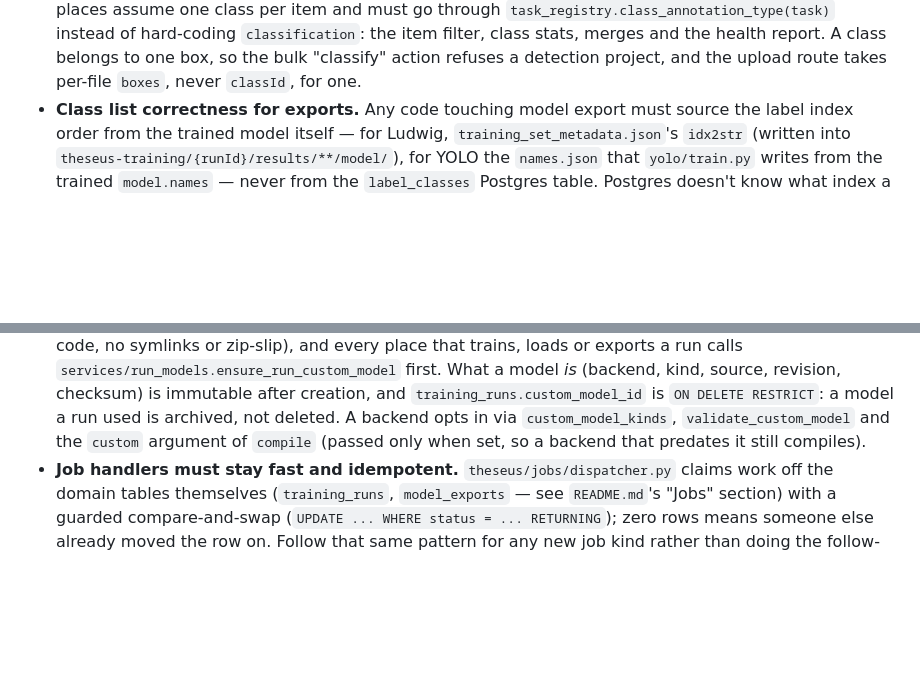
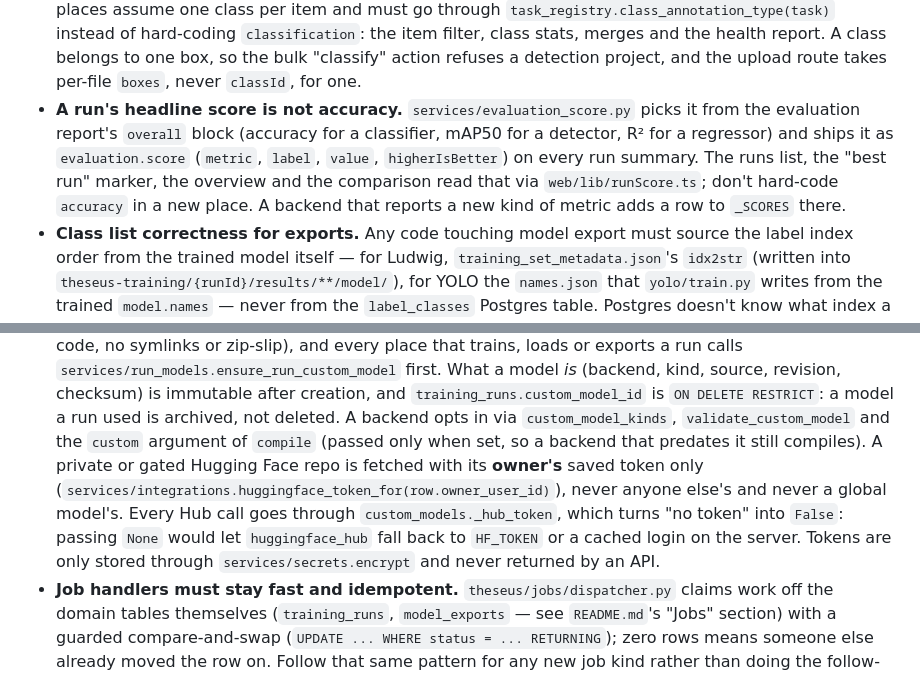
Before and after one commit to nthung-2k5/ctu-theseus, a Markdown page: CLAUDE.md, 2 parts joined by grey strips. GitHub-like rendering; blank space fills up the shorter version.

```diff
--- a/CLAUDE.md
+++ b/CLAUDE.md
@@ -75,6 +75,11 @@ for a leftover `pytest.exe` before re-running (Git Bash's `ps` cannot see native
   item filter, class stats, merges and the health report. A class belongs to one box, so the bulk
   "classify" action refuses a detection project, and the upload route takes per-file `boxes`, never
   `classId`, for one.
+- **A run's headline score is not accuracy.** `services/evaluation_score.py` picks it from the evaluation report's
+  `overall` block (accuracy for a classifier, mAP50 for a detector, R² for a regressor) and ships it as
+  `evaluation.score` (`metric`, `label`, `value`, `higherIsBetter`) on every run summary. The runs list, the "best
+  run" marker, the overview and the comparison read that via `web/lib/runScore.ts`; don't hard-code `accuracy` in a
+  new place. A backend that reports a new kind of metric adds a row to `_SCORES` there.
 - **Class list correctness for exports.** Any code touching model export must source the label
   index order from the trained model itself — for Ludwig, `training_set_metadata.json`'s
   `idx2str` (written into `theseus-training/{runId}/results/**/model/`), for YOLO the `names.json`
@@ -130,6 +135,11 @@ for a leftover `pytest.exe` before re-running (Git Bash's `ps` cannot see native
   checksum) is immutable after creation, and `training_runs.custom_model_id` is `ON DELETE RESTRICT`: a model a
   run used is archived, not deleted. A backend opts in via `custom_model_kinds`, `validate_custom_model` and the
   `custom` argument of `compile` (passed only when set, so a backend that predates it still compiles).
+  A private or gated Hugging Face repo is fetched with its **owner's** saved token only
+  (`services/integrations.huggingface_token_for(row.owner_user_id)`), never anyone else's and never a global
+  model's. Every Hub call goes through `custom_models._hub_token`, which turns "no token" into `False`: passing
+  `None` would let `huggingface_hub` fall back to `HF_TOKEN` or a cached login on the server. Tokens are only
+  stored through `services/secrets.encrypt` and never returned by an API.
 - **Job handlers must stay fast and idempotent.** `theseus/jobs/dispatcher.py` claims work off the
   domain tables themselves (`training_runs`, `model_exports` — see
   `README.md`'s "Jobs" section) with a guarded compare-and-swap
```
Also changed, not shown: README.md (+14 -3 lines).
